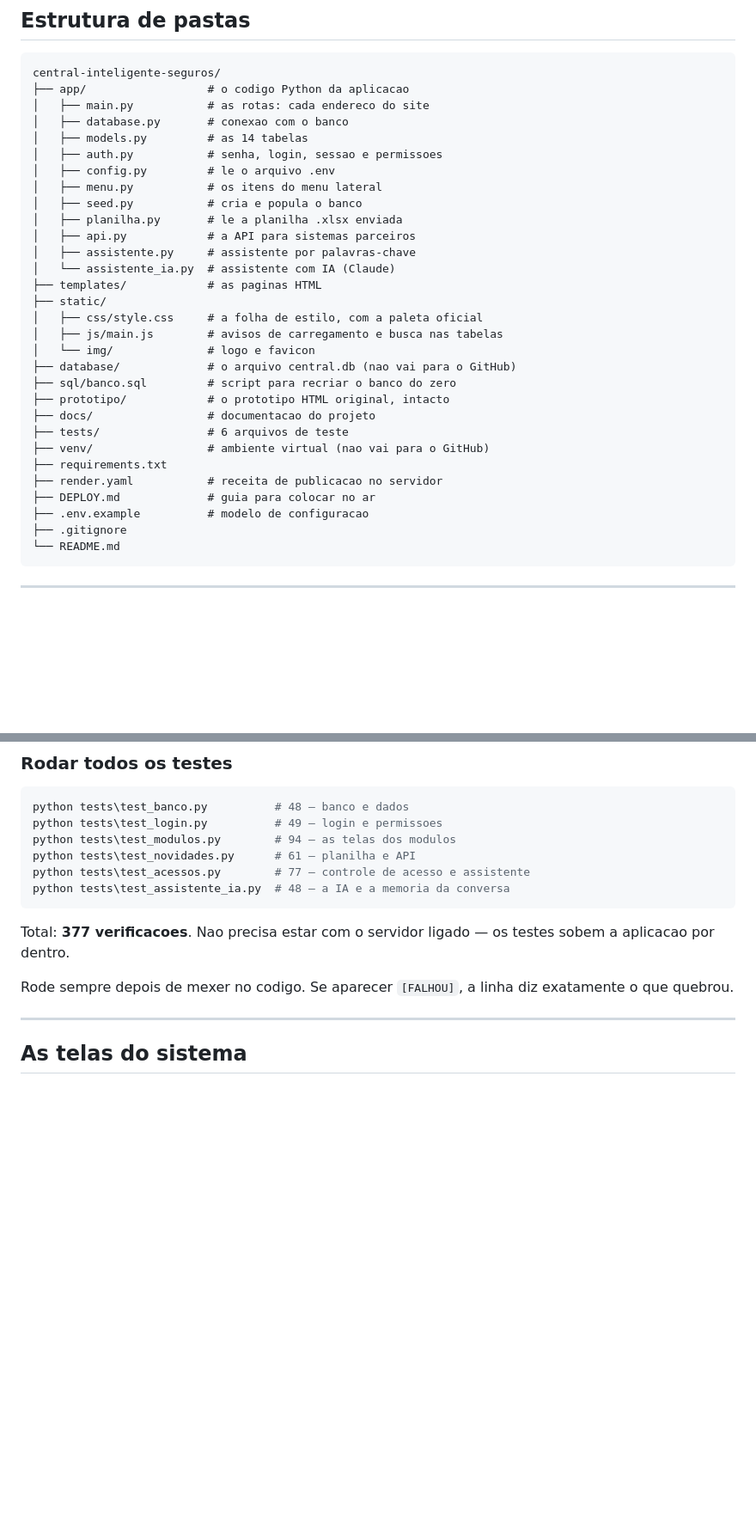
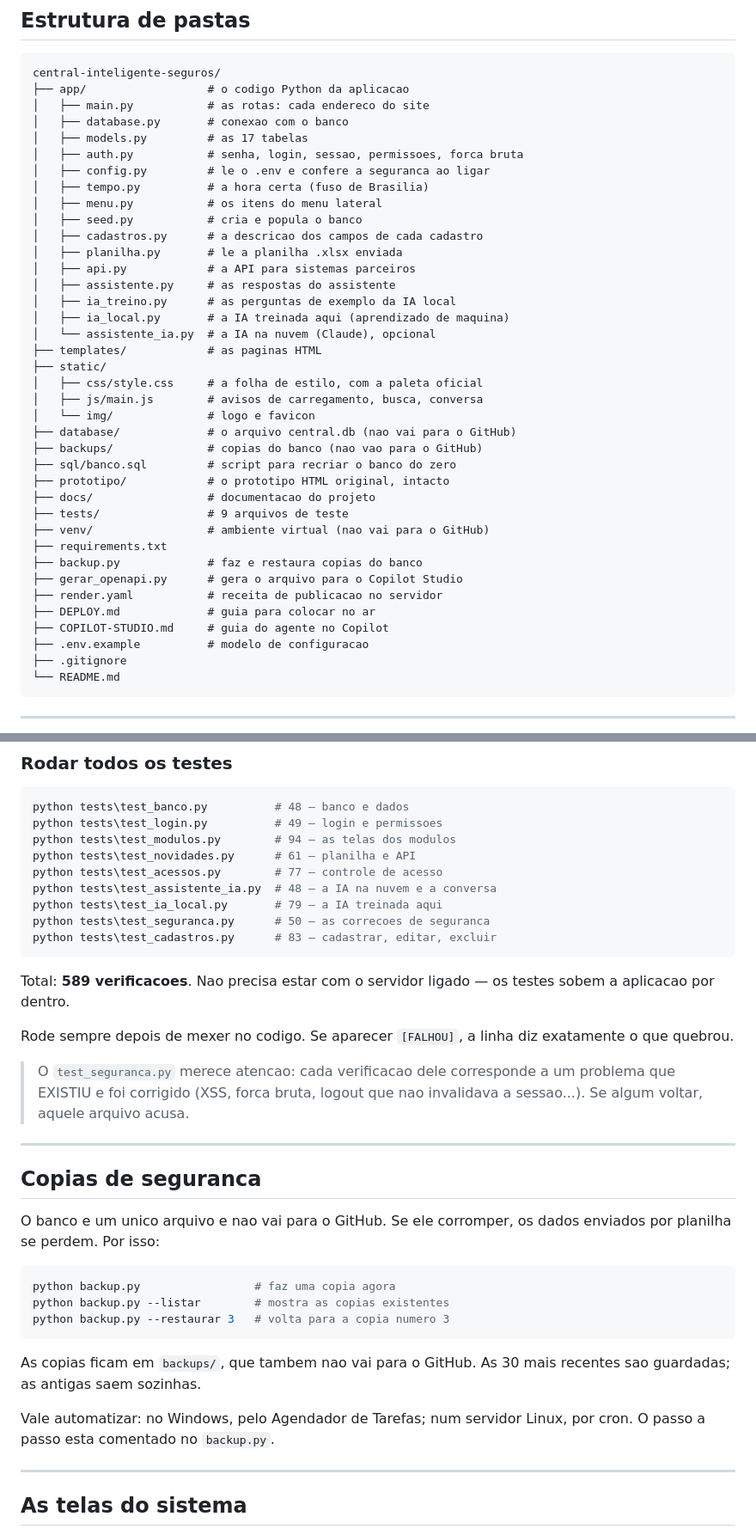
Before and after one commit to Joao-G14/central-inteligente-seguros, a Markdown page: README.md, 2 parts joined by grey strips. Shown at 86% size. Rendered like a GitHub page; blank space fills up the shorter version.

````diff
--- a/README.md
+++ b/README.md
@@ -35,29 +35,37 @@ central-inteligente-seguros/
 ├── app/                  # o codigo Python da aplicacao
 │   ├── main.py           # as rotas: cada endereco do site
 │   ├── database.py       # conexao com o banco
-│   ├── models.py         # as 14 tabelas
-│   ├── auth.py           # senha, login, sessao e permissoes
-│   ├── config.py         # le o arquivo .env
+│   ├── models.py         # as 17 tabelas
+│   ├── auth.py           # senha, login, sessao, permissoes, forca bruta
+│   ├── config.py         # le o .env e confere a seguranca ao ligar
+│   ├── tempo.py          # a hora certa (fuso de Brasilia)
 │   ├── menu.py           # os itens do menu lateral
 │   ├── seed.py           # cria e popula o banco
+│   ├── cadastros.py      # a descricao dos campos de cada cadastro
 │   ├── planilha.py       # le a planilha .xlsx enviada
 │   ├── api.py            # a API para sistemas parceiros
-│   ├── assistente.py     # assistente por palavras-chave
-│   └── assistente_ia.py  # assistente com IA (Claude)
+│   ├── assistente.py     # as respostas do assistente
+│   ├── ia_treino.py      # as perguntas de exemplo da IA local
+│   ├── ia_local.py       # a IA treinada aqui (aprendizado de maquina)
+│   └── assistente_ia.py  # a IA na nuvem (Claude), opcional
 ├── templates/            # as paginas HTML
 ├── static/
 │   ├── css/style.css     # a folha de estilo, com a paleta oficial
-│   ├── js/main.js        # avisos de carregamento e busca nas tabelas
+│   ├── js/main.js        # avisos de carregamento, busca, conversa
 │   └── img/              # logo e favicon
 ├── database/             # o arquivo central.db (nao vai para o GitHub)
+├── backups/              # copias do banco (nao vao para o GitHub)
 ├── sql/banco.sql         # script para recriar o banco do zero
 ├── prototipo/            # o prototipo HTML original, intacto
 ├── docs/                 # documentacao do projeto
-├── tests/                # 6 arquivos de teste
+├── tests/                # 9 arquivos de teste
 ├── venv/                 # ambiente virtual (nao vai para o GitHub)
 ├── requirements.txt
+├── backup.py             # faz e restaura copias do banco
+├── gerar_openapi.py      # gera o arquivo para o Copilot Studio
 ├── render.yaml           # receita de publicacao no servidor
 ├── DEPLOY.md             # guia para colocar no ar
+├── COPILOT-STUDIO.md     # guia do agente no Copilot
 ├── .env.example          # modelo de configuracao
 ├── .gitignore
 └── README.md
@@ -142,15 +150,42 @@ python tests\test_banco.py          # 48 — banco e dados
 python tests\test_login.py          # 49 — login e permissoes
 python tests\test_modulos.py        # 94 — as telas dos modulos
 python tests\test_novidades.py      # 61 — planilha e API
-python tests\test_acessos.py        # 77 — controle de acesso e assistente
-python tests\test_assistente_ia.py  # 48 — a IA e a memoria da conversa
+python tests\test_acessos.py        # 77 — controle de acesso
+python tests\test_assistente_ia.py  # 48 — a IA na nuvem e a conversa
+python tests\test_ia_local.py       # 79 — a IA treinada aqui
+python tests\test_seguranca.py      # 50 — as correcoes de seguranca
+python tests\test_cadastros.py      # 83 — cadastrar, editar, excluir
 ```
 
-Total: **377 verificacoes**. Nao precisa estar com o servidor ligado —
+Total: **589 verificacoes**. Nao precisa estar com o servidor ligado —
 os testes sobem a aplicacao por dentro.
 
 Rode sempre depois de mexer no codigo. Se aparecer `[FALHOU]`, a linha
 diz exatamente o que quebrou.
+
+> O `test_seguranca.py` merece atencao: cada verificacao dele
+> corresponde a um problema que EXISTIU e foi corrigido (XSS, forca
+> bruta, logout que nao invalidava a sessao...). Se algum voltar, aquele
+> arquivo acusa.
+
+---
+
+## Copias de seguranca
+
+O banco e um unico arquivo e nao vai para o GitHub. Se ele corromper,
+os dados enviados por planilha se perdem. Por isso:
+
+```powershell
+python backup.py                 # faz uma copia agora
+python backup.py --listar        # mostra as copias existentes
+python backup.py --restaurar 3   # volta para a copia numero 3
+```
+
+As copias ficam em `backups/`, que tambem nao vai para o GitHub. As 30
+mais recentes sao guardadas; as antigas saem sozinhas.
+
+Vale automatizar: no Windows, pelo Agendador de Tarefas; num servidor
+Linux, por cron. O passo a passo esta comentado no `backup.py`.
 
 ---
 
````
Also changed, not shown: other parts of README.md (+80 -19 lines).
